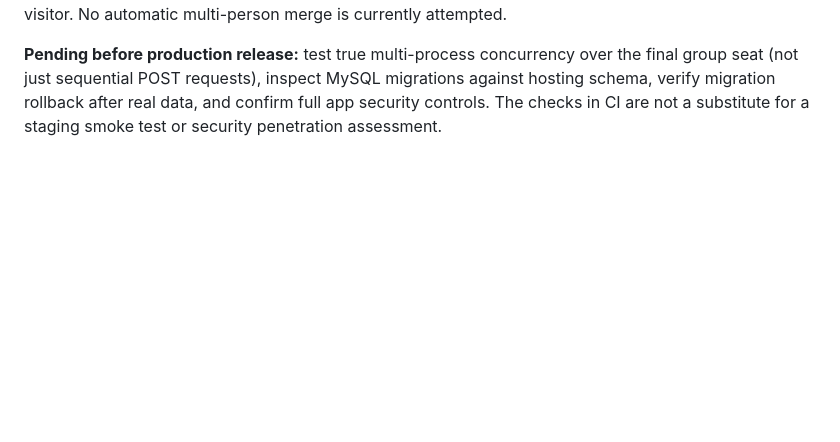
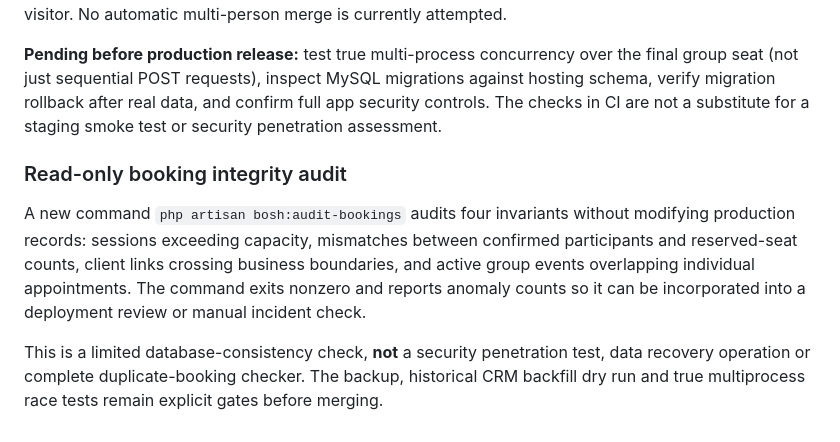
Before and after one commit to NOVAacc/master, a Markdown page: docs/bosh-booking-roadmap-2026-10.md, the part around the change. GitHub-like rendering; blank space fills up the shorter version.

Commit message:
Document read-only integrity audit command and scope limitations

```diff
--- a/docs/bosh-booking-roadmap-2026-10.md
+++ b/docs/bosh-booking-roadmap-2026-10.md
@@ -100,3 +100,10 @@ New MySQL/HTTP regression tests (`tests/Feature/BookingIntegrityTest.php`) cover
 New CRM normalization uses the same canonical international phone format in public booking, master edits and historical backfill, with fallback to the legacy raw-digits format for supported pre-existing inputs. This is a compatibility change; shared household phones can still represent more than one actual visitor. No automatic multi-person merge is currently attempted.
 
 **Pending before production release:** test true multi-process concurrency over the final group seat (not just sequential POST requests), inspect MySQL migrations against hosting schema, verify migration rollback after real data, and confirm full app security controls. The checks in CI are not a substitute for a staging smoke test or security penetration assessment.
+
+
+### Read-only booking integrity audit
+
+A new command `php artisan bosh:audit-bookings` audits four invariants without modifying production records: sessions exceeding capacity, mismatches between confirmed participants and reserved-seat counts, client links crossing business boundaries, and active group events overlapping individual appointments. The command exits nonzero and reports anomaly counts so it can be incorporated into a deployment review or manual incident check.
+
+This is a limited database-consistency check, **not** a security penetration test, data recovery operation or complete duplicate-booking checker. The backup, historical CRM backfill dry run and true multiprocess race tests remain explicit gates before merging.
```
